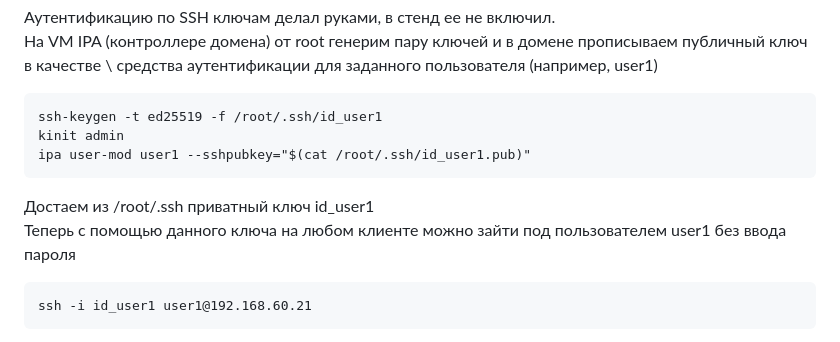
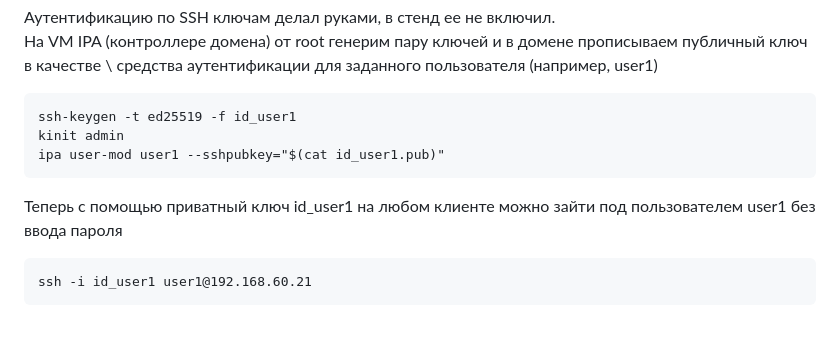
Before and after one commit to Nikolay-765/OTUS, a Markdown page: DZ-26/DZ-26.md, the part around the change. Rendered like a GitHub page.

````diff
--- a/DZ-26/DZ-26.md
+++ b/DZ-26/DZ-26.md
@@ -45,12 +45,11 @@ VM Client01 и Client02 - автоматически вводятся в дом
 На VM IPA (контроллере домена) от root генерим пару ключей и в домене прописываем публичный ключ в качестве \
 средства аутентификации для заданного пользователя (например, user1)
 ```
-ssh-keygen -t ed25519 -f /root/.ssh/id_user1
+ssh-keygen -t ed25519 -f id_user1
 kinit admin
-ipa user-mod user1 --sshpubkey="$(cat /root/.ssh/id_user1.pub)"
+ipa user-mod user1 --sshpubkey="$(cat id_user1.pub)"
 ```
-Достаем из /root/.ssh приватный ключ id_user1 \
-Теперь с помощью данного ключа на любом клиенте можно зайти под пользователем user1 без ввода пароля
+Теперь с помощью приватный ключ id_user1 на любом клиенте можно зайти под пользователем user1 без ввода пароля
 ```
 ssh -i id_user1 user1@192.168.60.21
 ```
````
